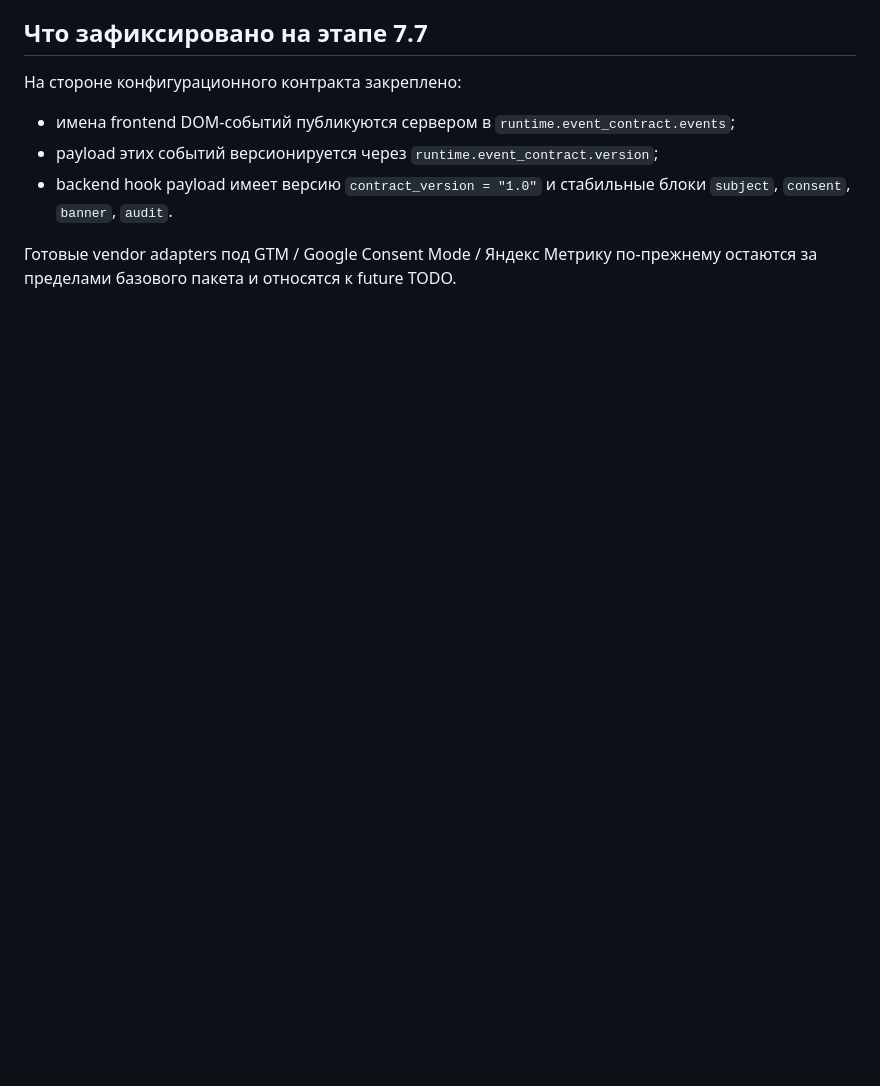
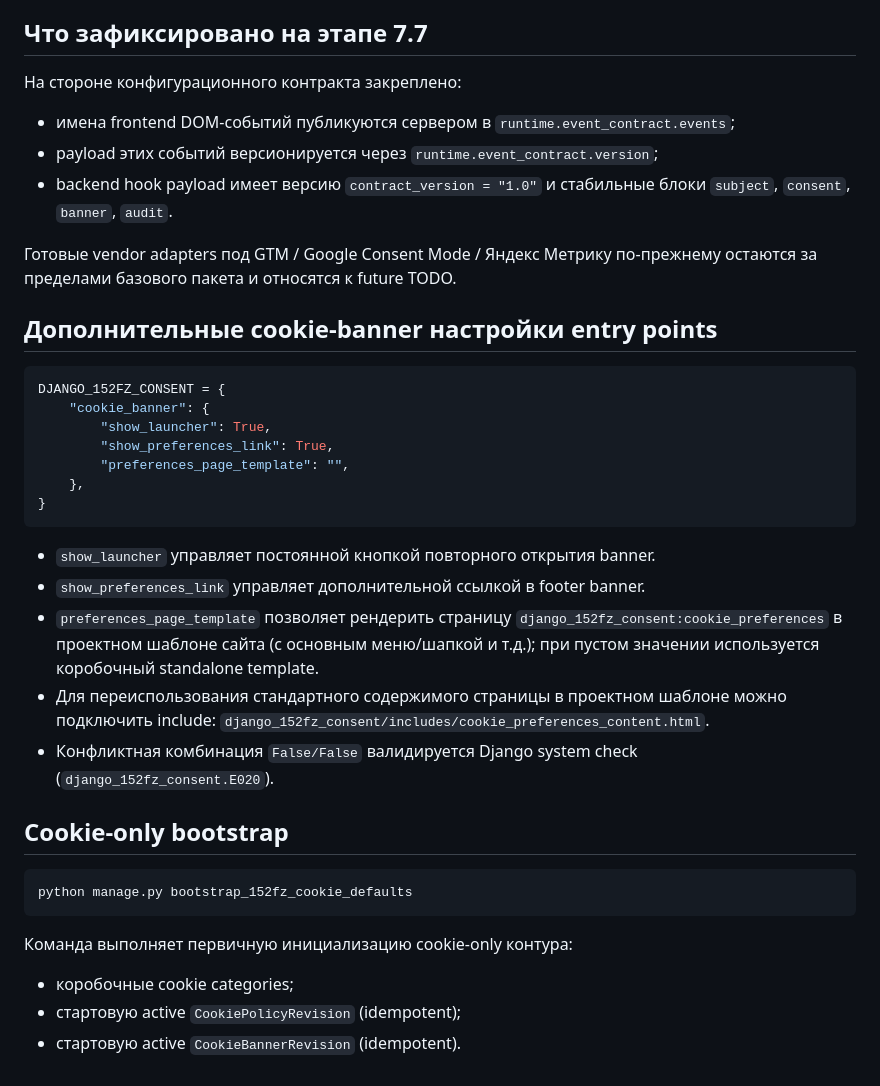
Before and after one commit to kroxiksut/django-152fz-consent, a Markdown page: docs/configuration.md, the part around the change. Rendered like a GitHub page; blank space fills up the shorter version.

````diff
--- a/docs/configuration.md
+++ b/docs/configuration.md
@@ -199,3 +199,39 @@ DJANGO_152FZ_CONSENT = {
 - backend hook payload имеет версию `contract_version = "1.0"` и стабильные блоки `subject`, `consent`, `banner`, `audit`.
 
 Готовые vendor adapters под GTM / Google Consent Mode / Яндекс Метрику по-прежнему остаются за пределами базового пакета и относятся к future TODO.
+
+
+## Дополнительные cookie-banner настройки entry points
+
+```python
+DJANGO_152FZ_CONSENT = {
+    "cookie_banner": {
+        "show_launcher": True,
+        "show_preferences_link": True,
+        "preferences_page_template": "",
+    },
+}
+```
+
+- `show_launcher` управляет постоянной кнопкой повторного открытия banner.
+- `show_preferences_link` управляет дополнительной ссылкой в footer banner.
+- `preferences_page_template` позволяет рендерить страницу
+  `django_152fz_consent:cookie_preferences` в проектном шаблоне сайта
+  (с основным меню/шапкой и т.д.); при пустом значении используется
+  коробочный standalone template.
+- Для переиспользования стандартного содержимого страницы в проектном шаблоне
+  можно подключить include:
+  `django_152fz_consent/includes/cookie_preferences_content.html`.
+- Конфликтная комбинация `False/False` валидируется Django system check
+  (`django_152fz_consent.E020`).
+
+## Cookie-only bootstrap
+
+```bash
+python manage.py bootstrap_152fz_cookie_defaults
+```
+
+Команда выполняет первичную инициализацию cookie-only контура:
+- коробочные cookie categories;
+- стартовую active `CookiePolicyRevision` (idempotent);
+- стартовую active `CookieBannerRevision` (idempotent).
````
Also changed, not shown: docs/cookies.md (+17 -0 lines).
